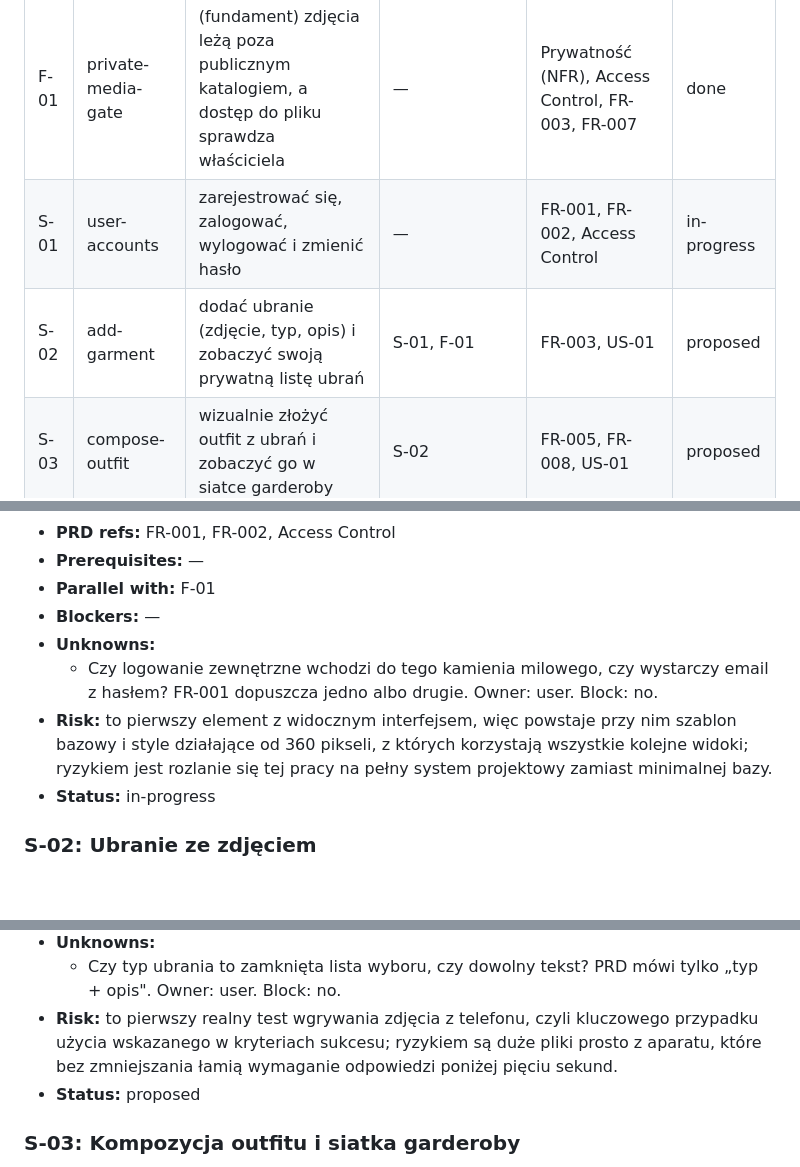
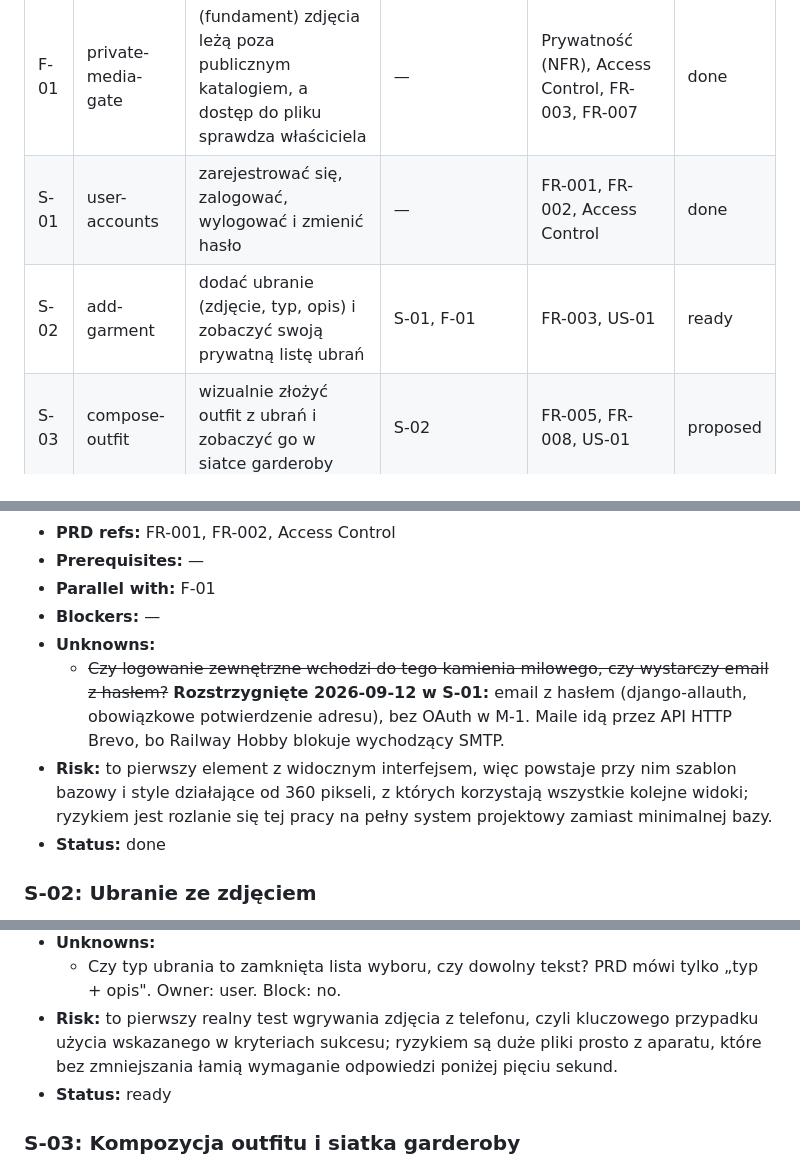
Before and after one commit to c-i-a-s-t-e-k/outfits-garderobe, a Markdown page: context/foundation/roadmap.md, 3 parts joined by grey strips. Rendered like a GitHub page; blank space fills up the shorter version.

Commit message:
chore(roadmap): mark S-01 done and S-02 ready
S-01 is deployed to production (6ed120f, deployment 4386ce37) and every
manual check in its plan was confirmed.

- At a glance + item body: S-01 in-progress -> done; S-02 proposed -> ready,
  since both its prerequisites (S-01, F-01) are now done.
- S-01 Unknowns and Open Roadmap Question 1: resolved as email + password
  with mandatory verification, no OAuth in M-1.
- Backlog Handoff: S-02 ready for /10x-plan add-garment.
- Jira mirrored: OG-2 close-out comment, description and status label;
  OG-3 transitioned to Ready with description and label updated.

Refs: OG-2, OG-3

Co-Authored-By: Claude Opus 5 <noreply@anthropic.com>
Claude-Session: https://claude.ai/code/session_016VQ2UBY13qRhYaJNghPvEc

```diff
--- a/context/foundation/roadmap.md
+++ b/context/foundation/roadmap.md
@@ -42,8 +42,8 @@ Osoby dbające o styl hobbystycznie zapominają wcześniej dobrane zestawienia,
 | ID   | Change ID          | Outcome (użytkownik może …)                                                              | Prerequisites | PRD refs                          | Status   |
 | ---- | ------------------ | ---------------------------------------------------------------------------------------- | ------------- | --------------------------------- | -------- |
 | F-01 | private-media-gate | (fundament) zdjęcia leżą poza publicznym katalogiem, a dostęp do pliku sprawdza właściciela | —             | Prywatność (NFR), Access Control, FR-003, FR-007 | done |
-| S-01 | user-accounts      | zarejestrować się, zalogować, wylogować i zmienić hasło                                    | —             | FR-001, FR-002, Access Control    | in-progress |
-| S-02 | add-garment        | dodać ubranie (zdjęcie, typ, opis) i zobaczyć swoją prywatną listę ubrań                   | S-01, F-01    | FR-003, US-01                     | proposed |
+| S-01 | user-accounts      | zarejestrować się, zalogować, wylogować i zmienić hasło                                    | —             | FR-001, FR-002, Access Control    | done |
+| S-02 | add-garment        | dodać ubranie (zdjęcie, typ, opis) i zobaczyć swoją prywatną listę ubrań                   | S-01, F-01    | FR-003, US-01                     | ready |
 | S-03 | compose-outfit     | wizualnie złożyć outfit z ubrań i zobaczyć go w siatce garderoby                           | S-02          | FR-005, FR-008, US-01             | proposed |
 | S-04 | outfit-photo       | dodać do outfitu własne zdjęcie w tym stroju i widzieć je jako kafelek w siatce            | S-03, F-01    | FR-007, FR-008, US-01             | proposed |
 | S-05 | outfit-tags        | tagować outfity i filtrować siatkę garderoby po wybranym tagu                              | S-03          | FR-009, FR-010, US-02             | proposed |
@@ -100,9 +100,9 @@ Fundamenty poniżej zakładają, że to istnieje, i tego nie budują od nowa.
 - **Parallel with:** F-01
 - **Blockers:** —
 - **Unknowns:**
-  - Czy logowanie zewnętrzne wchodzi do tego kamienia milowego, czy wystarczy email z hasłem? FR-001 dopuszcza jedno albo drugie. Owner: user. Block: no.
+  - ~~Czy logowanie zewnętrzne wchodzi do tego kamienia milowego, czy wystarczy email z hasłem?~~ **Rozstrzygnięte 2026-09-12 w S-01:** email z hasłem (django-allauth, obowiązkowe potwierdzenie adresu), bez OAuth w M-1. Maile idą przez API HTTP Brevo, bo Railway Hobby blokuje wychodzący SMTP.
 - **Risk:** to pierwszy element z widocznym interfejsem, więc powstaje przy nim szablon bazowy i style działające od 360 pikseli, z których korzystają wszystkie kolejne widoki; ryzykiem jest rozlanie się tej pracy na pełny system projektowy zamiast minimalnej bazy.
-- **Status:** in-progress
+- **Status:** done
 
 ### S-02: Ubranie ze zdjęciem
 
@@ -115,7 +115,7 @@ Fundamenty poniżej zakładają, że to istnieje, i tego nie budują od nowa.
 - **Unknowns:**
   - Czy typ ubrania to zamknięta lista wyboru, czy dowolny tekst? PRD mówi tylko „typ + opis". Owner: user. Block: no.
 - **Risk:** to pierwszy realny test wgrywania zdjęcia z telefonu, czyli kluczowego przypadku użycia wskazanego w kryteriach sukcesu; ryzykiem są duże pliki prosto z aparatu, które bez zmniejszania łamią wymaganie odpowiedzi poniżej pięciu sekund.
-- **Status:** proposed
+- **Status:** ready
 
 ### S-03: Kompozycja outfitu i siatka garderoby
 
```
Also changed, not shown: other parts of context/foundation/roadmap.md (+2 -2 lines).
